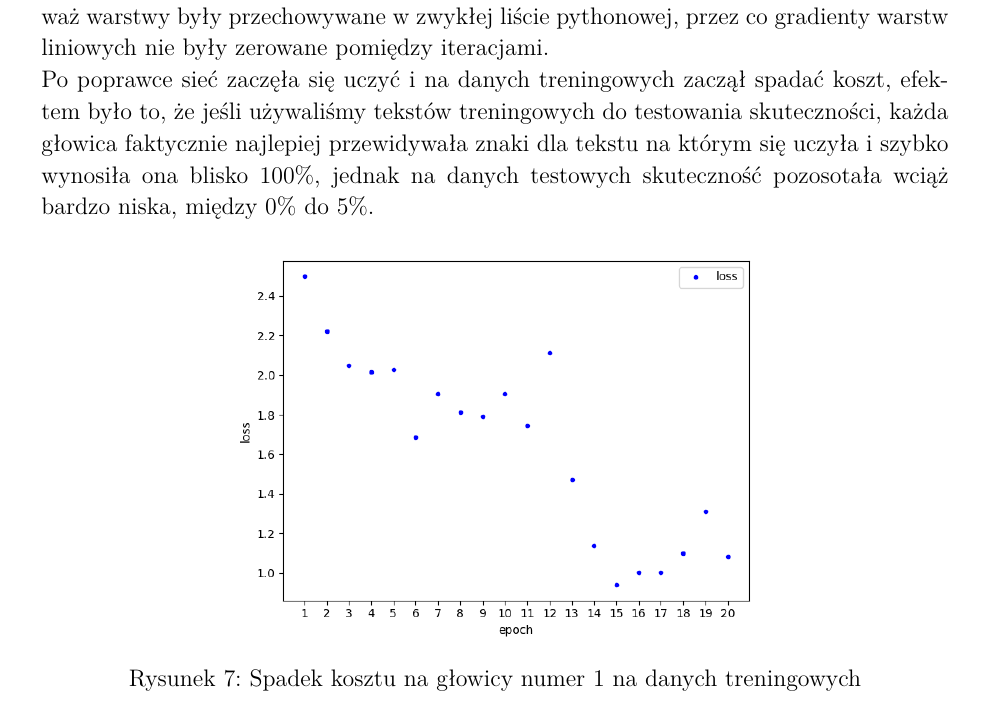
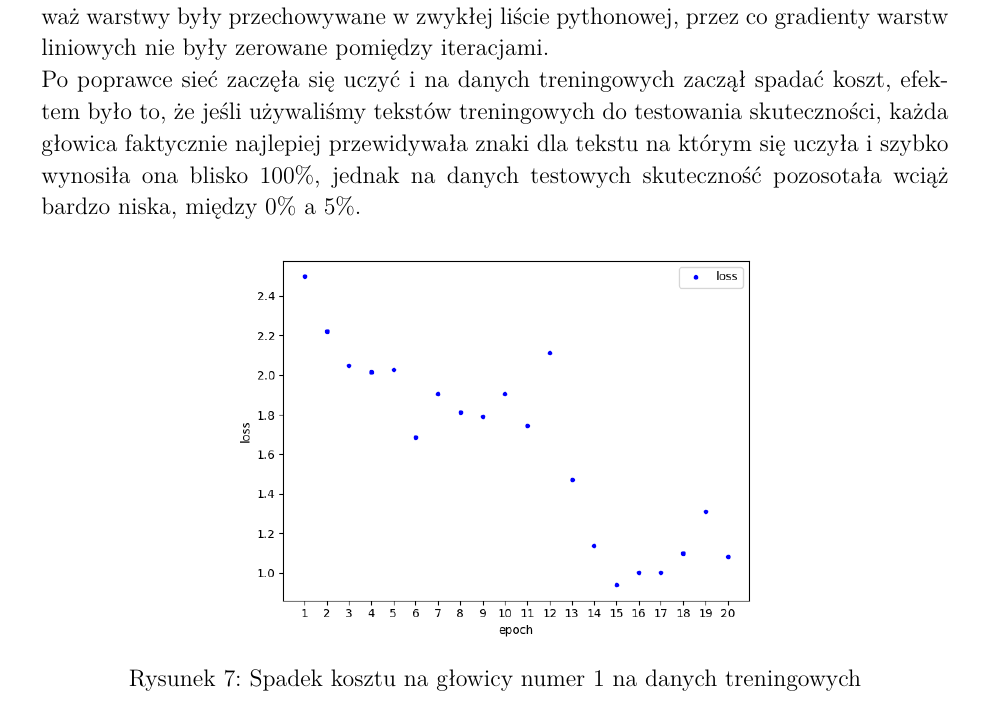
Before and after one commit to WKD622/author-identification-rnn-documentation, a LaTeX thesis (document.tex, which reads 13-wyniki.tex): part of page 28 of 59, cut so that both start at the same text. Compiled offline with pdfLaTeX.

Commit message:
added results chapter

```diff
--- a/13-wyniki.tex
+++ b/13-wyniki.tex
@@ -187,7 +187,7 @@ w zwykłej liście pythonowej, przez co gradienty warstw liniowych nie były zer
 Po poprawce sieć zaczęła się uczyć i na danych treningowych zaczął spadać koszt, efektem było to, że
 jeśli używaliśmy tekstów treningowych do testowania skuteczności, każda głowica faktycznie najlepiej przewidywała
 znaki dla tekstu na którym się uczyła i szybko wynosiła ona blisko $100\%$, jednak na danych testowych
-skuteczność pozosotała wciąż bardzo niska, między $0\%$ do $5\%$.
+skuteczność pozosotała wciąż bardzo niska, między $0\%$ a $5\%$.
 
 \begin{figure}[H]
 	\centering
```
